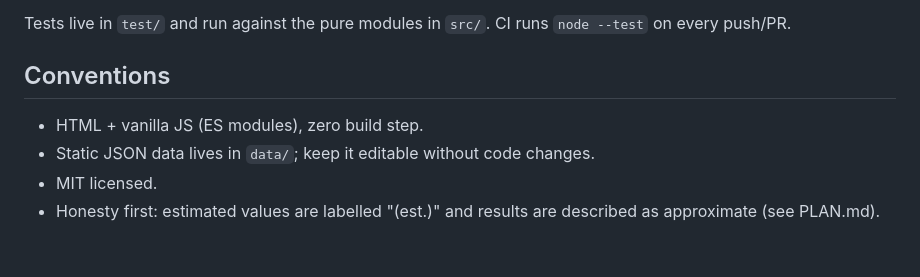
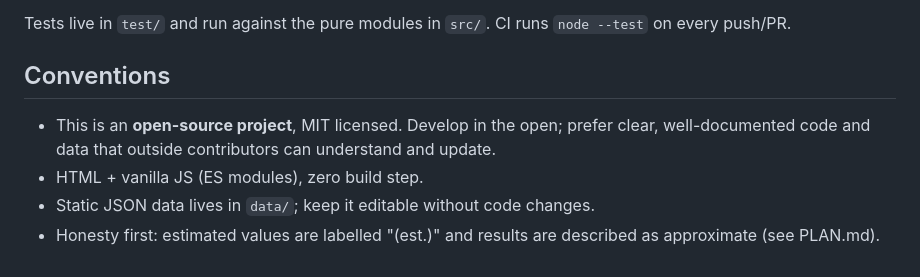
Before and after one commit to ajbtech/EQ-XP-Calculator, a Markdown page: CLAUDE.md, the part around the change. Drawn GitHub-style.

Commit message:
Note open-source nature in CLAUDE.md conventions
https://claude.ai/code/session_01DKg1gRNqfJat4JHbDsH84z

```diff
--- a/CLAUDE.md
+++ b/CLAUDE.md
@@ -83,8 +83,10 @@ Tests live in `test/` and run against the pure modules in `src/`. CI runs
 
 ## Conventions
 
+- This is an **open-source project**, MIT licensed. Develop in the open;
+  prefer clear, well-documented code and data that outside contributors can
+  understand and update.
 - HTML + vanilla JS (ES modules), zero build step.
 - Static JSON data lives in `data/`; keep it editable without code changes.
-- MIT licensed.
 - Honesty first: estimated values are labelled "(est.)" and results are
   described as approximate (see PLAN.md).
```
